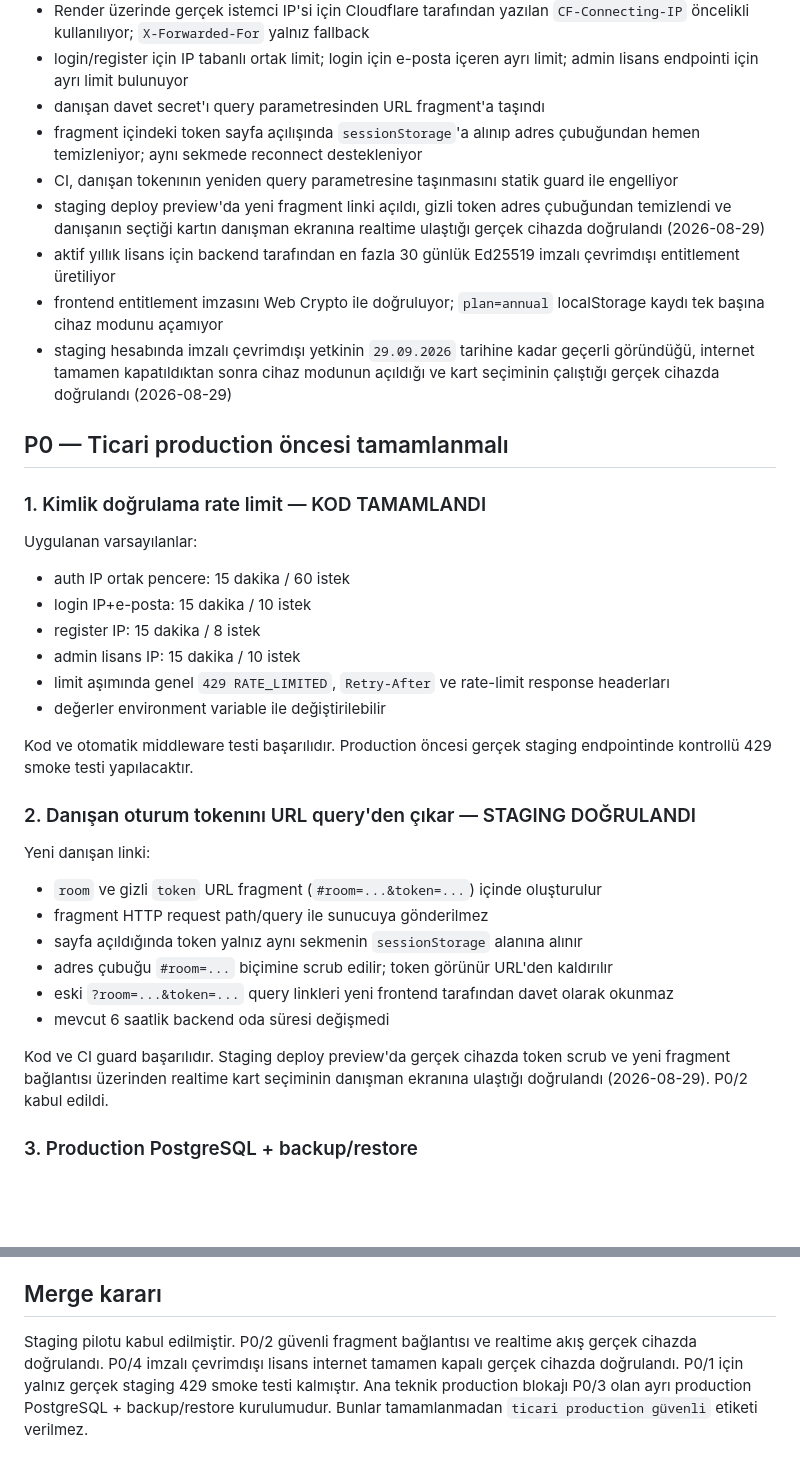
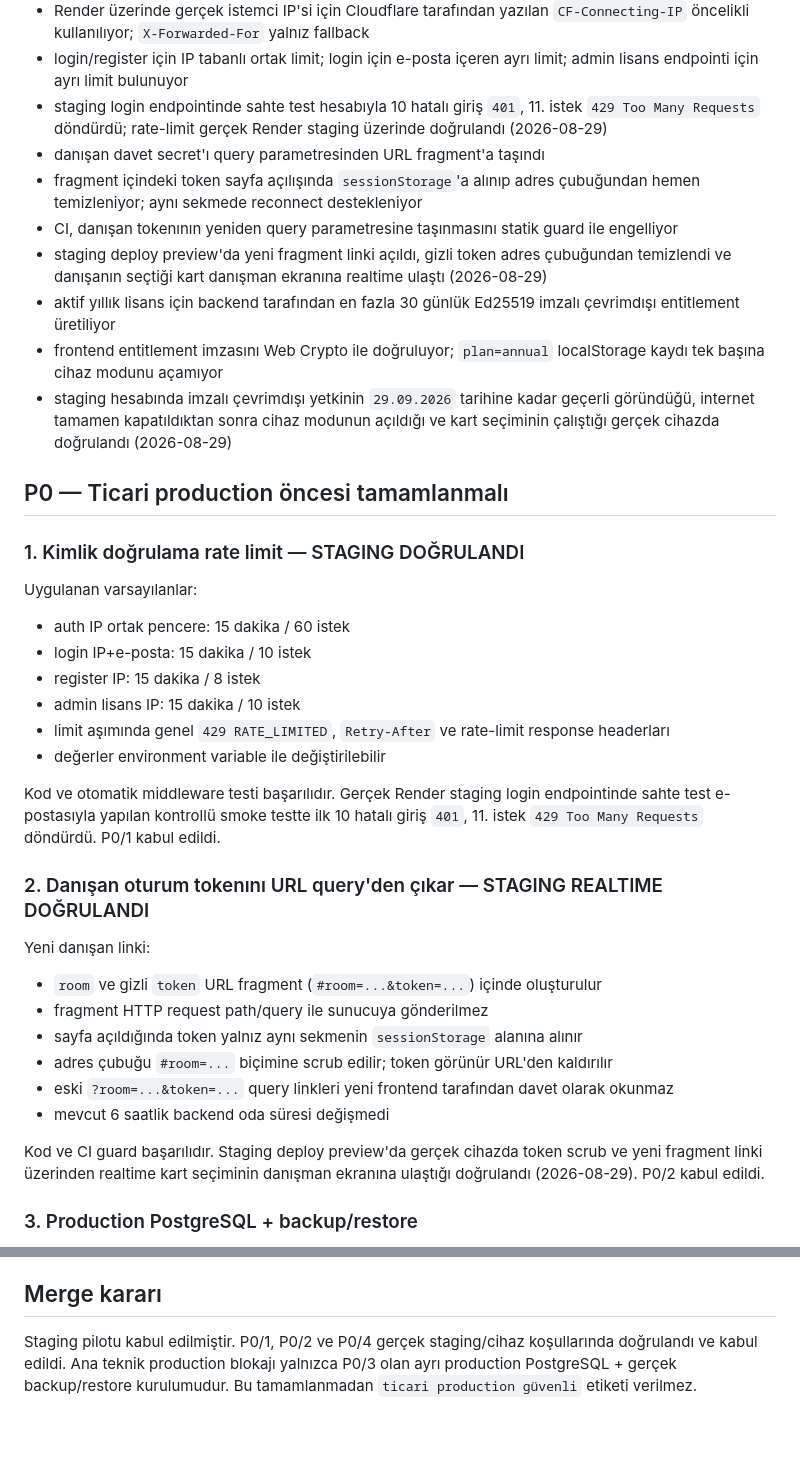
Before and after one commit to efaher/persona_card, a Markdown page: SECURITY_REVIEW_V1.2.md, 2 parts joined by grey strips. GitHub-like rendering; blank space fills up the shorter version.

Commit message:
Mark staging rate limit smoke test passed

```diff
--- a/SECURITY_REVIEW_V1.2.md
+++ b/SECURITY_REVIEW_V1.2.md
@@ -16,17 +16,18 @@ Bu belge 2026-08-29 tarihli V1.2 staging pilotu sonrasında production öncesi k
 - auth/admin endpointleri bağımlılıksız rate-limit middleware ile korunuyor; limit aşımı `429 RATE_LIMITED` + `Retry-After` döndürüyor
 - Render üzerinde gerçek istemci IP'si için Cloudflare tarafından yazılan `CF-Connecting-IP` öncelikli kullanılıyor; `X-Forwarded-For` yalnız fallback
 - login/register için IP tabanlı ortak limit; login için e-posta içeren ayrı limit; admin lisans endpointi için ayrı limit bulunuyor
+- staging login endpointinde sahte test hesabıyla 10 hatalı giriş `401`, 11. istek `429 Too Many Requests` döndürdü; rate-limit gerçek Render staging üzerinde doğrulandı (2026-08-29)
 - danışan davet secret'ı query parametresinden URL fragment'a taşındı
 - fragment içindeki token sayfa açılışında `sessionStorage`'a alınıp adres çubuğundan hemen temizleniyor; aynı sekmede reconnect destekleniyor
 - CI, danışan tokenının yeniden query parametresine taşınmasını statik guard ile engelliyor
-- staging deploy preview'da yeni fragment linki açıldı, gizli token adres çubuğundan temizlendi ve danışanın seçtiği kartın danışman ekranına realtime ulaştığı gerçek cihazda doğrulandı (2026-08-29)
+- staging deploy preview'da yeni fragment linki açıldı, gizli token adres çubuğundan temizlendi ve danışanın seçtiği kart danışman ekranına realtime ulaştı (2026-08-29)
 - aktif yıllık lisans için backend tarafından en fazla 30 günlük Ed25519 imzalı çevrimdışı entitlement üretiliyor
 - frontend entitlement imzasını Web Crypto ile doğruluyor; `plan=annual` localStorage kaydı tek başına cihaz modunu açamıyor
 - staging hesabında imzalı çevrimdışı yetkinin `29.09.2026` tarihine kadar geçerli göründüğü, internet tamamen kapatıldıktan sonra cihaz modunun açıldığı ve kart seçiminin çalıştığı gerçek cihazda doğrulandı (2026-08-29)
 
 ## P0 — Ticari production öncesi tamamlanmalı
 
-### 1. Kimlik doğrulama rate limit — KOD TAMAMLANDI
+### 1. Kimlik doğrulama rate limit — STAGING DOĞRULANDI
 
 Uygulanan varsayılanlar:
 - auth IP ortak pencere: 15 dakika / 60 istek
@@ -36,9 +37,9 @@ Uygulanan varsayılanlar:
 - limit aşımında genel `429 RATE_LIMITED`, `Retry-After` ve rate-limit response headerları
 - değerler environment variable ile değiştirilebilir
 
-Kod ve otomatik middleware testi başarılıdır. Production öncesi gerçek staging endpointinde kontrollü 429 smoke testi yapılacaktır.
+Kod ve otomatik middleware testi başarılıdır. Gerçek Render staging login endpointinde sahte test e-postasıyla yapılan kontrollü smoke testte ilk 10 hatalı giriş `401`, 11. istek `429 Too Many Requests` döndürdü. P0/1 kabul edildi.
 
-### 2. Danışan oturum tokenını URL query'den çıkar — STAGING DOĞRULANDI
+### 2. Danışan oturum tokenını URL query'den çıkar — STAGING REALTIME DOĞRULANDI
 
 Yeni danışan linki:
 - `room` ve gizli `token` URL fragment (`#room=...&token=...`) içinde oluşturulur
@@ -48,7 +49,7 @@ Yeni danışan linki:
 - eski `?room=...&token=...` query linkleri yeni frontend tarafından davet olarak okunmaz
 - mevcut 6 saatlik backend oda süresi değişmedi
 
-Kod ve CI guard başarılıdır. Staging deploy preview'da gerçek cihazda token scrub ve yeni fragment bağlantısı üzerinden realtime kart seçiminin danışman ekranına ulaştığı doğrulandı (2026-08-29). P0/2 kabul edildi.
+Kod ve CI guard başarılıdır. Staging deploy preview'da gerçek cihazda token scrub ve yeni fragment linki üzerinden realtime kart seçiminin danışman ekranına ulaştığı doğrulandı (2026-08-29). P0/2 kabul edildi.
 
 ### 3. Production PostgreSQL + backup/restore
 
@@ -104,4 +105,4 @@ PWA shell şu an Socket.IO client dosyasını CDN'den alıyor ve cache'liyor. Pr
 
 ## Merge kararı
 
-Staging pilotu kabul edilmiştir. P0/2 güvenli fragment bağlantısı ve realtime akış gerçek cihazda doğrulandı. P0/4 imzalı çevrimdışı lisans internet tamamen kapalı gerçek cihazda doğrulandı. P0/1 için yalnız gerçek staging 429 smoke testi kalmıştır. Ana teknik production blokajı P0/3 olan ayrı production PostgreSQL + backup/restore kurulumudur. Bunlar tamamlanmadan `ticari production güvenli` etiketi verilmez.
+Staging pilotu kabul edilmiştir. P0/1, P0/2 ve P0/4 gerçek staging/cihaz koşullarında doğrulandı ve kabul edildi. Ana teknik production blokajı yalnızca P0/3 olan ayrı production PostgreSQL + gerçek backup/restore kurulumudur. Bu tamamlanmadan `ticari production güvenli` etiketi verilmez.
```
